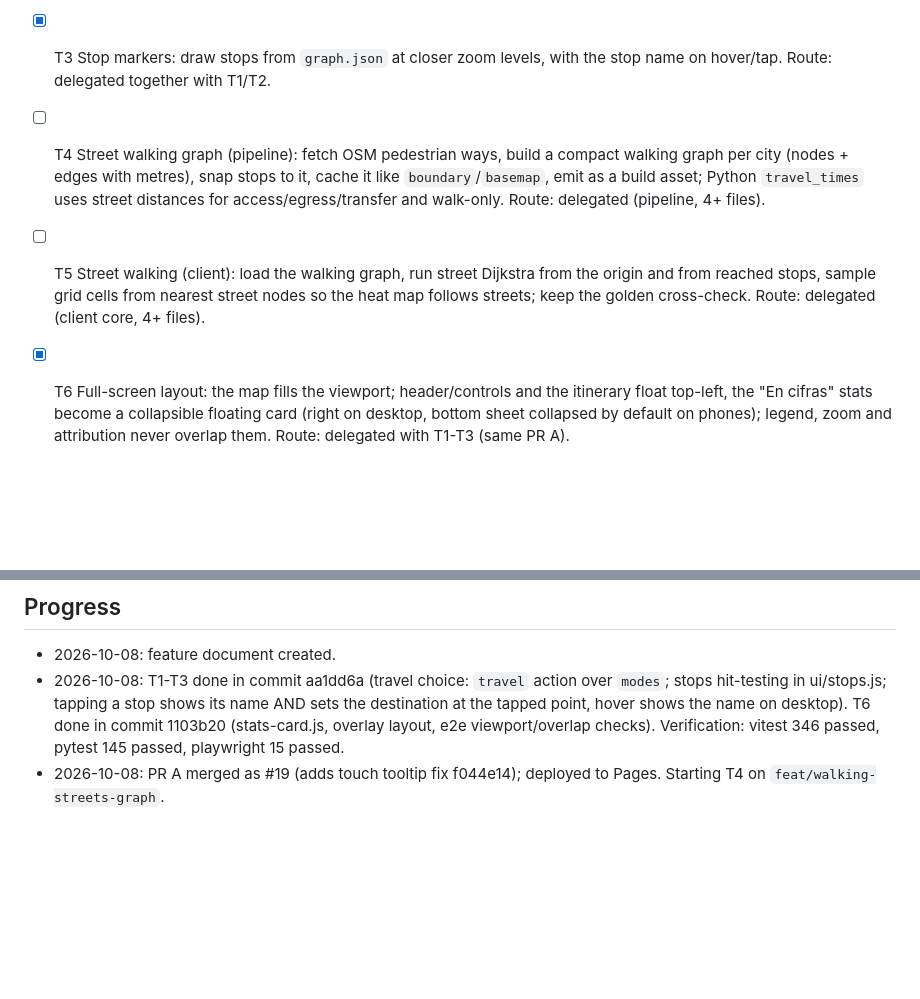
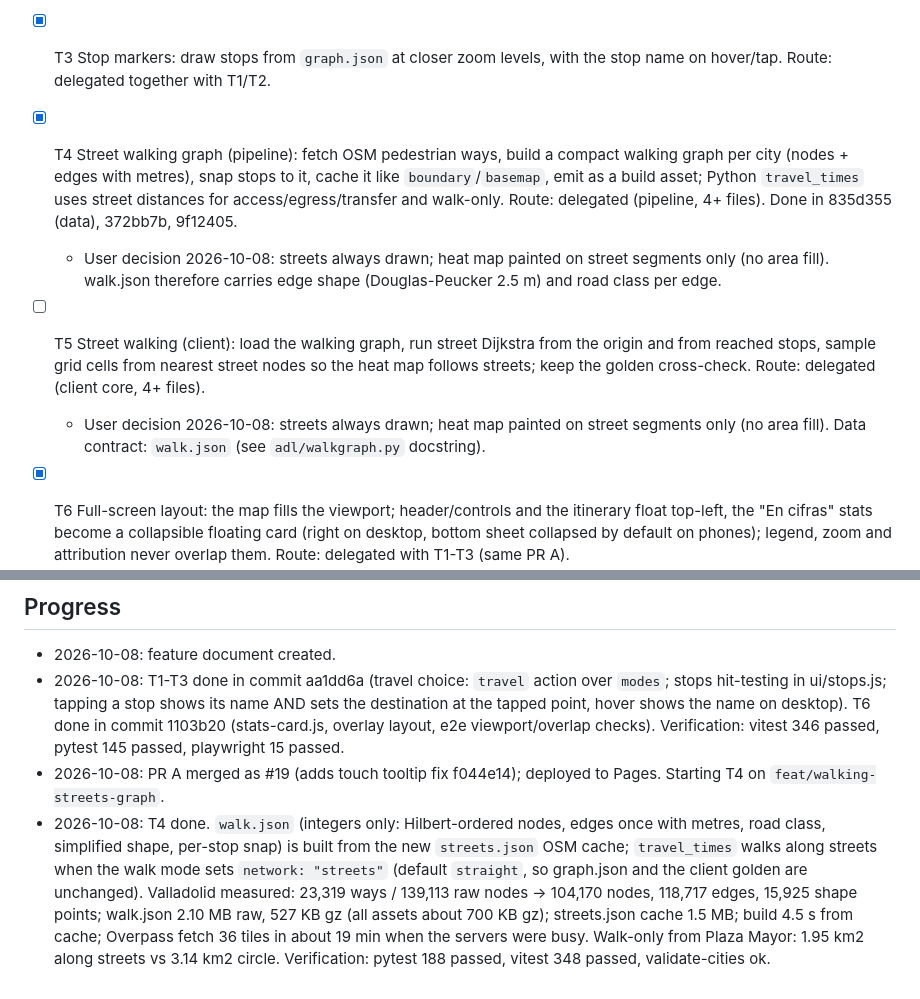
Before and after one commit to McGregory99/a-donde-llego, a Markdown page: odd/tasks/walking-streets.md, 2 parts joined by grey strips. Drawn GitHub-style; blank space fills up the shorter version.

Commit message:
docs: record walking-streets T4 delivery

```diff
--- a/odd/tasks/walking-streets.md
+++ b/odd/tasks/walking-streets.md
@@ -23,8 +23,10 @@ Make walking realistic and the map easier to control: walking follows the street
 - [x] T1 Clear destination: remove the arrival marker and itinerary (close button on the itinerary panel, Escape key, clicking the marker); URL `d` param removed. Route: delegated (UI + state + tests, 3+ files).
 - [x] T2 Travel-mode choice: replace the "Autobús" checkbox with an explicit "Bus + a pie" / "Solo a pie" choice, persisted in the share URL. Route: delegated together with T1 (same UI/state files).
 - [x] T3 Stop markers: draw stops from `graph.json` at closer zoom levels, with the stop name on hover/tap. Route: delegated together with T1/T2.
-- [ ] T4 Street walking graph (pipeline): fetch OSM pedestrian ways, build a compact walking graph per city (nodes + edges with metres), snap stops to it, cache it like `boundary`/`basemap`, emit as a build asset; Python `travel_times` uses street distances for access/egress/transfer and walk-only. Route: delegated (pipeline, 4+ files).
+- [x] T4 Street walking graph (pipeline): fetch OSM pedestrian ways, build a compact walking graph per city (nodes + edges with metres), snap stops to it, cache it like `boundary`/`basemap`, emit as a build asset; Python `travel_times` uses street distances for access/egress/transfer and walk-only. Route: delegated (pipeline, 4+ files). Done in 835d355 (data), 372bb7b, 9f12405.
+  - User decision 2026-10-08: streets always drawn; heat map painted on street segments only (no area fill). walk.json therefore carries edge shape (Douglas-Peucker 2.5 m) and road class per edge.
 - [ ] T5 Street walking (client): load the walking graph, run street Dijkstra from the origin and from reached stops, sample grid cells from nearest street nodes so the heat map follows streets; keep the golden cross-check. Route: delegated (client core, 4+ files).
+  - User decision 2026-10-08: streets always drawn; heat map painted on street segments only (no area fill). Data contract: `walk.json` (see `adl/walkgraph.py` docstring).
 
 - [x] T6 Full-screen layout: the map fills the viewport; header/controls and the itinerary float top-left, the "En cifras" stats become a collapsible floating card (right on desktop, bottom sheet collapsed by default on phones); legend, zoom and attribution never overlap them. Route: delegated with T1-T3 (same PR A).
 
@@ -43,3 +45,4 @@ Make walking realistic and the map easier to control: walking follows the street
 - 2026-10-08: feature document created.
 - 2026-10-08: T1-T3 done in commit aa1dd6a (travel choice: `travel` action over `modes`; stops hit-testing in ui/stops.js; tapping a stop shows its name AND sets the destination at the tapped point, hover shows the name on desktop). T6 done in commit 1103b20 (stats-card.js, overlay layout, e2e viewport/overlap checks). Verification: vitest 346 passed, pytest 145 passed, playwright 15 passed.
 - 2026-10-08: PR A merged as #19 (adds touch tooltip fix f044e14); deployed to Pages. Starting T4 on `feat/walking-streets-graph`.
+- 2026-10-08: T4 done. `walk.json` (integers only: Hilbert-ordered nodes, edges once with metres, road class, simplified shape, per-stop snap) is built from the new `streets.json` OSM cache; `travel_times` walks along streets when the walk mode sets `network: "streets"` (default `straight`, so graph.json and the client golden are unchanged). Valladolid measured: 23,319 ways / 139,113 raw nodes -> 104,170 nodes, 118,717 edges, 15,925 shape points; walk.json 2.10 MB raw, 527 KB gz (all assets about 700 KB gz); streets.json cache 1.5 MB; build 4.5 s from cache; Overpass fetch 36 tiles in about 19 min when the servers were busy. Walk-only from Plaza Mayor: 1.95 km2 along streets vs 3.14 km2 circle. Verification: pytest 188 passed, vitest 348 passed, validate-cities ok.
```
